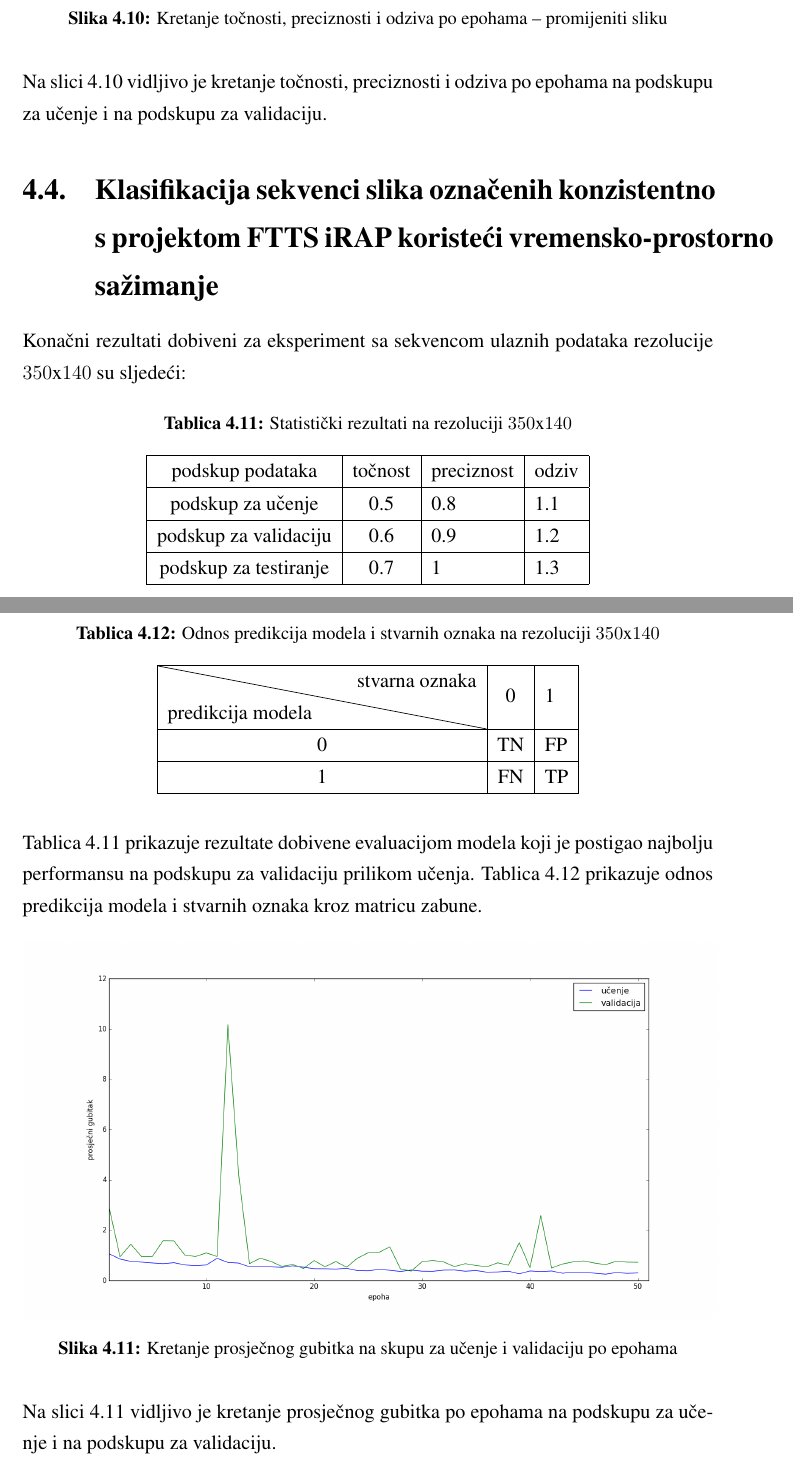
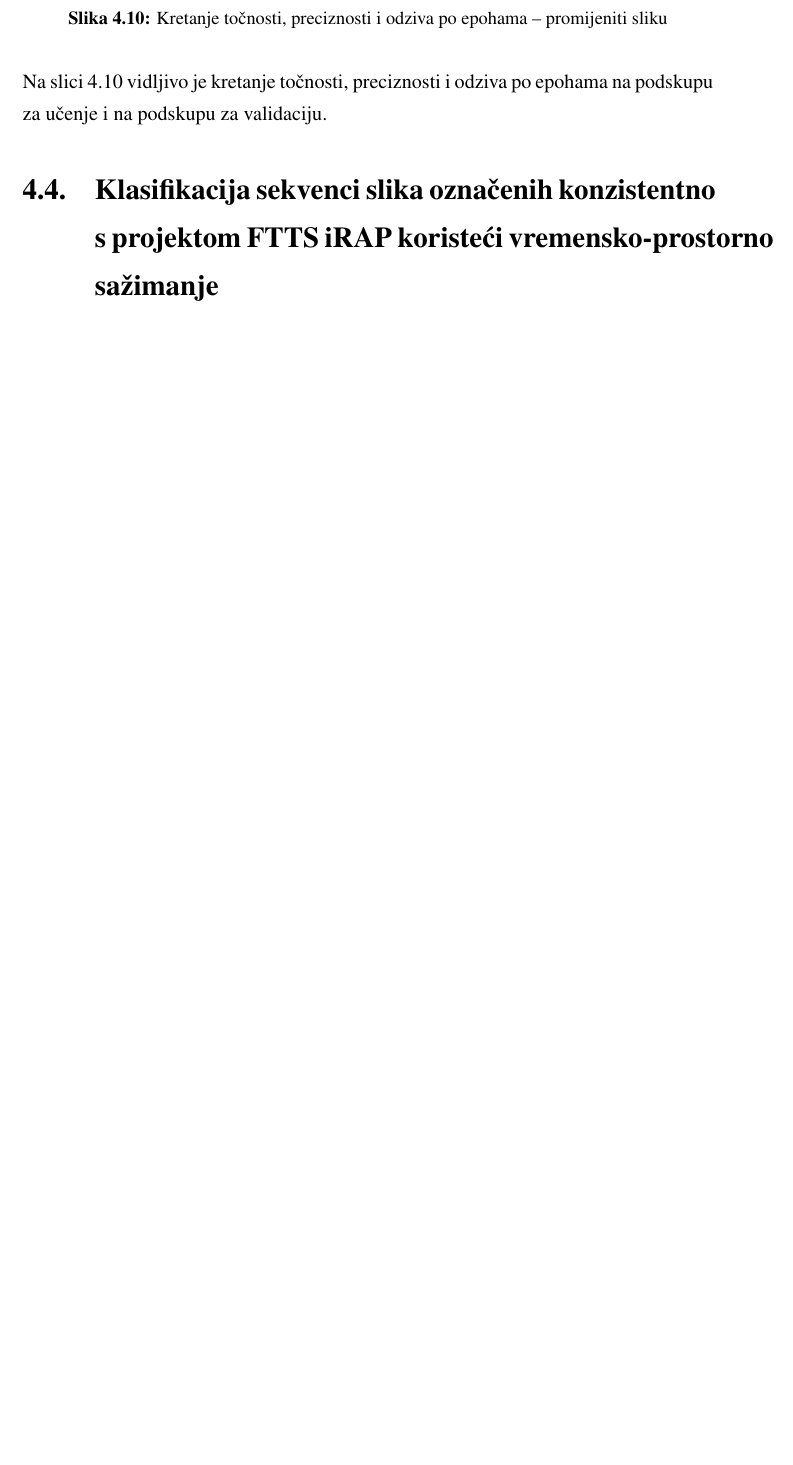
Before and after one commit to rela1/diplomski-projekt, a LaTeX thesis (diplomski_latex/diplomski.tex): two parts of pages 44 and 45 of 50 before the commit and part of page 44 of 48 after it, the two joined at a grey line, cut so that both start at the same text, the shorter picture padded with empty space. Compiled offline with pdfLaTeX.

```diff
--- a/diplomski_latex/diplomski.tex
+++ b/diplomski_latex/diplomski.tex
@@ -1066,37 +1066,3 @@
 \noindent Na slici \ref{img:single_irap_700x280_acc_ap} vidljivo je kretanje točnosti, preciznosti i odziva po epohama na podskupu za učenje i na podskupu za validaciju.
 
 \section{Klasifikacija sekvenci slika označenih konzistentno s projektom FTTS iRAP koristeći vremensko-prostorno sažimanje}
-Konačni rezultati dobiveni za eksperiment sa sekvencom ulaznih podataka rezolucije $350$x$140$ su sljedeći:
-\begin{table}[H]
-\centering
-\caption{Statistički rezultati na rezoluciji $350$x$140$}
-\label{score:sequence_pooling_irap}
-\begin{tabular}{|c|c|l|l|}
-\hline
-podskup podataka      & točnost & preciznost & odziv \\ \hline
-podskup za učenje     & 0.5     & 0.8        & 1.1   \\ \hline
-podskup za validaciju & 0.6     & 0.9        & 1.2   \\ \hline
-podskup za testiranje & 0.7     & 1          & 1.3   \\ \hline
-\end{tabular}
-\end{table}
-\begin{table}[H]
-\centering
-\caption{Odnos predikcija modela i stvarnih oznaka na rezoluciji $350$x$140$}
-\label{score:sequence_pooling_irap_tpfptnfn}
-\begin{tabular}{|c|c|l|}
-\hline
-\diagbox{predikcija modela}{stvarna oznaka} & 0  & 1  \\ \hline
-0                                & TN & FP \\ \hline
-1                                & FN & TP \\ \hline
-\end{tabular}
-\end{table}
-\noindent Tablica \ref{score:sequence_pooling_irap} prikazuje rezultate dobivene evaluacijom modela koji je postigao najbolju performansu na podskupu za validaciju prilikom učenja.
-Tablica \ref{score:sequence_pooling_irap_tpfptnfn} prikazuje odnos predikcija modela i stvarnih oznaka kroz matricu zabune.
-
-\begin{figure}[H]
-\centering
-\includegraphics[scale=0.35]{images/sequence_pooling_irap_loss.png}
-\caption{Kretanje prosječnog gubitka na skupu za učenje i validaciju po epohama}
-\label{img:sequence_pooling_irap_loss}
-\end{figure}
-\noindent Na slici \ref{img:sequence_pooling_irap_loss} vidljivo je kretanje prosječnog gubitka po epohama na podskupu za učenje i na podskupu za validaciju.
```
Also changed, not shown: diplomski_latex/diplomski.tex (10 more changed lines), 3 other files.
